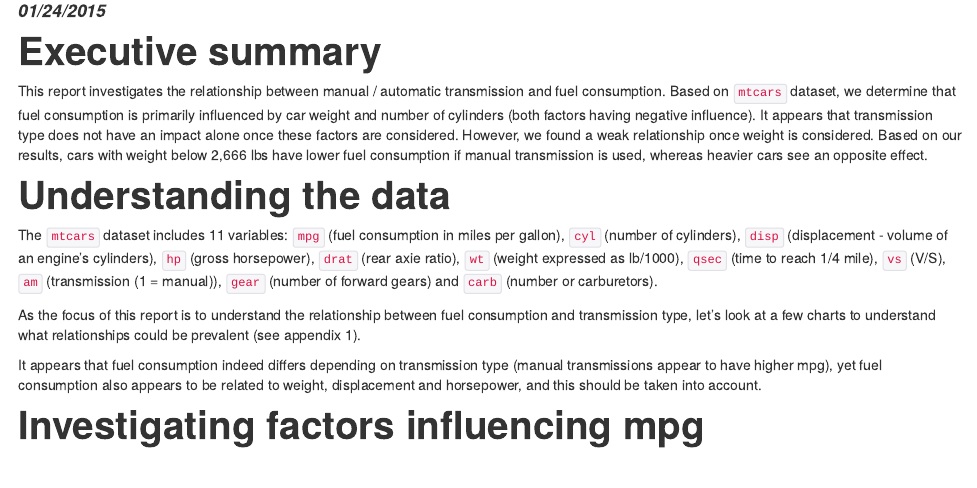
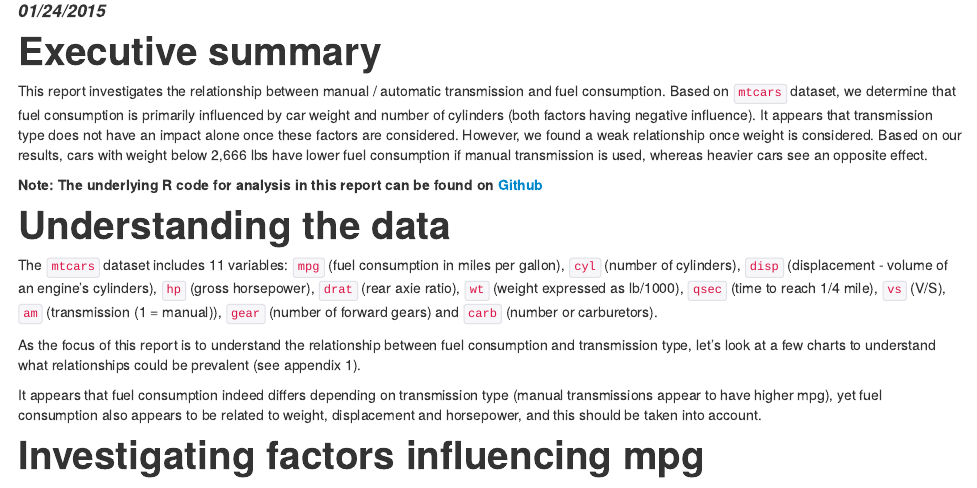
Before and after one commit to kamicollo/regression-models, an R Markdown document (course-project.Rmd): the page in a window 1100 px wide, from 90 px down. The pictures show the output file course-project.html that the author committed with the source, opened offline.

Commit message:
Added github link

```diff
--- a/course-project.Rmd
+++ b/course-project.Rmd
@@ -12,6 +12,8 @@ output:
 #Executive summary
 
 This report investigates the relationship between manual / automatic transmission and fuel consumption. Based on `mtcars` dataset, we determine that fuel consumption is primarily influenced by car weight and number of cylinders (both factors having negative influence). It appears that transmission type does not have an impact alone once these factors are considered. However, we found a weak relationship once weight is considered. Based on our results, cars with weight below 2,666 lbs have lower fuel consumption if manual transmission is used, whereas heavier cars see an opposite effect.
+
+__Note: The underlying R code for analysis in this report can be found on [Github](https://github.com/kamicollo/regression-models/blob/master/course-project.Rmd)__
 
 #Understanding the data
 
```
Also changed, not shown: course-project.html, course-project.md, course-project.pdf.
